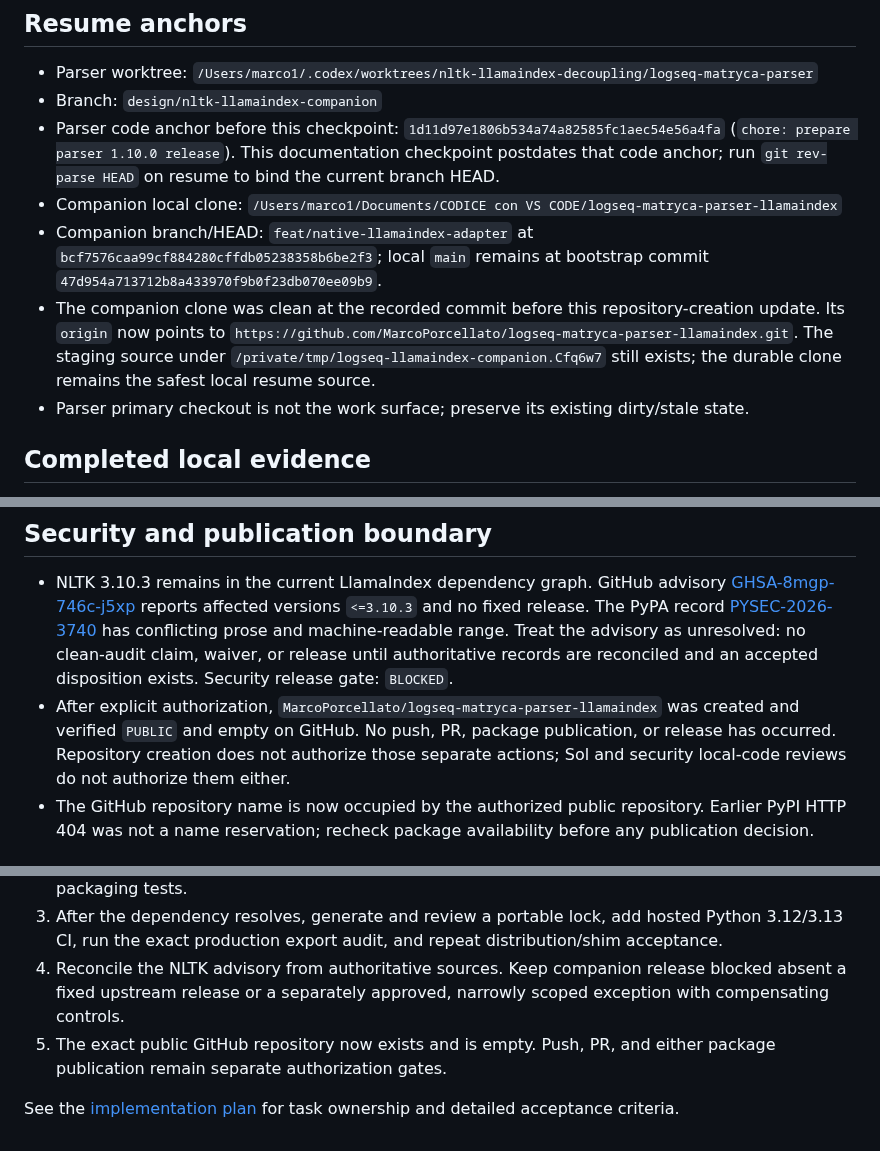
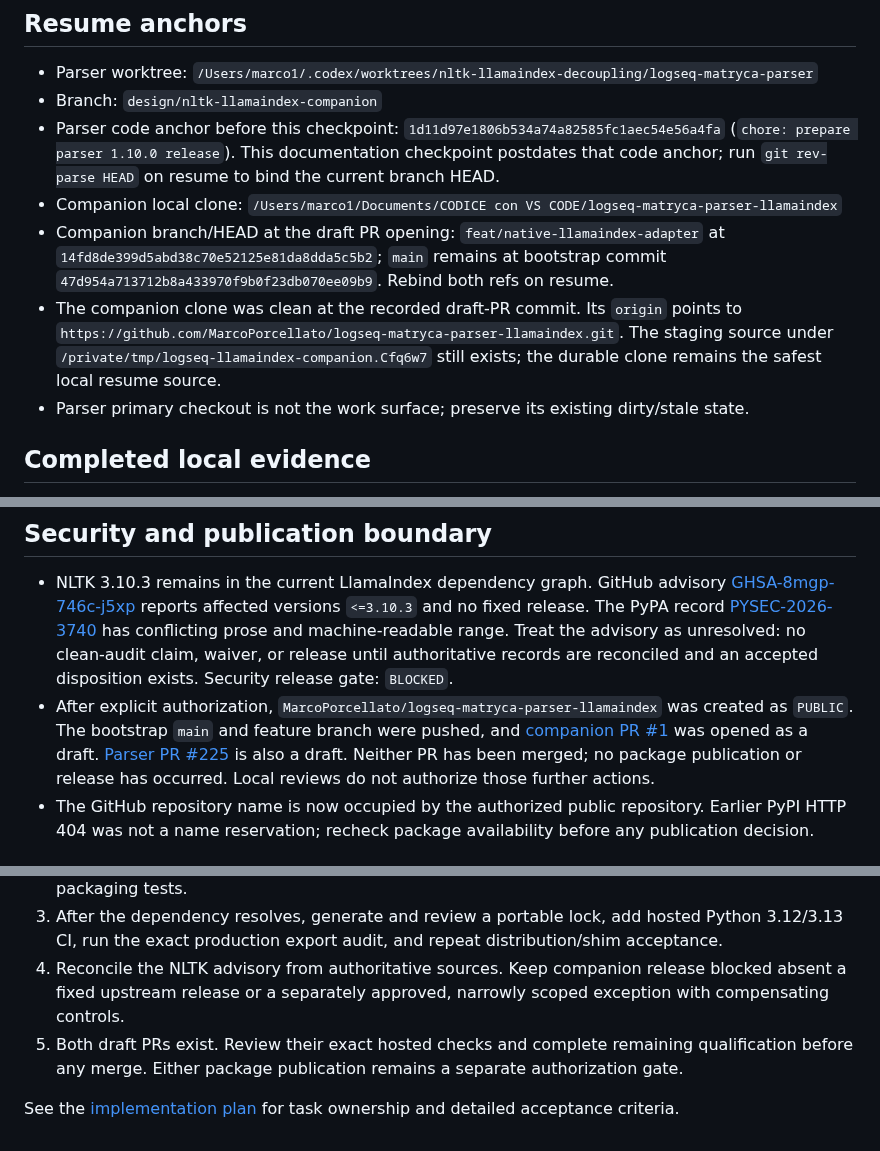
Before and after one commit to MarcoPorcellato/logseq-matryca-parser, a Markdown page: docs/internal/LLAMAINDEX_COMPANION_MIGRATION_CHECKPOINT_2026-09-27.md, 3 parts joined by grey strips. Rendered like a GitHub page.

Commit message:
docs: link draft companion migration pull requests

```diff
--- a/docs/internal/LLAMAINDEX_COMPANION_MIGRATION_CHECKPOINT_2026-09-27.md
+++ b/docs/internal/LLAMAINDEX_COMPANION_MIGRATION_CHECKPOINT_2026-09-27.md
@@ -9,8 +9,8 @@ type: Document
 - Branch: `design/nltk-llamaindex-companion`
 - Parser code anchor before this checkpoint: `1d11d97e1806b534a74a82585fc1aec54e56a4fa` (`chore: prepare parser 1.10.0 release`). This documentation checkpoint postdates that code anchor; run `git rev-parse HEAD` on resume to bind the current branch HEAD.
 - Companion local clone: `/Users/marco1/Documents/CODICE con VS CODE/logseq-matryca-parser-llamaindex`
-- Companion branch/HEAD: `feat/native-llamaindex-adapter` at `bcf7576caa99cf884280cffdb05238358b6be2f3`; local `main` remains at bootstrap commit `47d954a713712b8a433970f9b0f23db070ee09b9`.
-- The companion clone was clean at the recorded commit before this repository-creation update. Its `origin` now points to `https://github.com/MarcoPorcellato/logseq-matryca-parser-llamaindex.git`. The staging source under `/private/tmp/logseq-llamaindex-companion.Cfq6w7` still exists; the durable clone remains the safest local resume source.
+- Companion branch/HEAD at the draft PR opening: `feat/native-llamaindex-adapter` at `14fd8de399d5abd38c70e52125e81da8dda5c5b2`; `main` remains at bootstrap commit `47d954a713712b8a433970f9b0f23db070ee09b9`. Rebind both refs on resume.
+- The companion clone was clean at the recorded draft-PR commit. Its `origin` points to `https://github.com/MarcoPorcellato/logseq-matryca-parser-llamaindex.git`. The staging source under `/private/tmp/logseq-llamaindex-companion.Cfq6w7` still exists; the durable clone remains the safest local resume source.
 - Parser primary checkout is not the work surface; preserve its existing dirty/stale state.
 
 ## Completed local evidence
@@ -25,7 +25,7 @@ type: Document
 ## Security and publication boundary
 
 - NLTK 3.10.3 remains in the current LlamaIndex dependency graph. GitHub advisory [GHSA-8mgp-746c-j5xp](https://github.com/advisories/GHSA-8mgp-746c-j5xp) reports affected versions `<=3.10.3` and no fixed release. The PyPA record [PYSEC-2026-3740](https://github.com/pypa/advisory-database/blob/main/vulns/nltk/PYSEC-2026-3740.yaml) has conflicting prose and machine-readable range. Treat the advisory as unresolved: no clean-audit claim, waiver, or release until authoritative records are reconciled and an accepted disposition exists. Security release gate: `BLOCKED`.
-- After explicit authorization, `MarcoPorcellato/logseq-matryca-parser-llamaindex` was created and verified `PUBLIC` and empty on GitHub. No push, PR, package publication, or release has occurred. Repository creation does not authorize those separate actions; Sol and security local-code reviews do not authorize them either.
+- After explicit authorization, `MarcoPorcellato/logseq-matryca-parser-llamaindex` was created as `PUBLIC`. The bootstrap `main` and feature branch were pushed, and [companion PR #1](https://github.com/MarcoPorcellato/logseq-matryca-parser-llamaindex/pull/1) was opened as a draft. [Parser PR #225](https://github.com/MarcoPorcellato/logseq-matryca-parser/pull/225) is also a draft. Neither PR has been merged; no package publication or release has occurred. Local reviews do not authorize those further actions.
 - The GitHub repository name is now occupied by the authorized public repository. Earlier PyPI HTTP 404 was not a name reservation; recheck package availability before any publication decision.
 
 ## Next gates, in order
@@ -34,6 +34,6 @@ type: Document
 2. Publish Parser 1.10.0 only through its separate reviewed release process; then install actual registry artifacts at the declared companion lower bound and verify the `<1.11.0` exclusion with packaging tests.
 3. After the dependency resolves, generate and review a portable lock, add hosted Python 3.12/3.13 CI, run the exact production export audit, and repeat distribution/shim acceptance.
 4. Reconcile the NLTK advisory from authoritative sources. Keep companion release blocked absent a fixed upstream release or a separately approved, narrowly scoped exception with compensating controls.
-5. The exact public GitHub repository now exists and is empty. Push, PR, and either package publication remain separate authorization gates.
+5. Both draft PRs exist. Review their exact hosted checks and complete remaining qualification before any merge. Either package publication remains a separate authorization gate.
 
 See the [implementation plan](../superpowers/plans/2026-09-27-llamaindex-companion-separation.md) for task ownership and detailed acceptance criteria.
```
Also changed, not shown: 1 other file.
